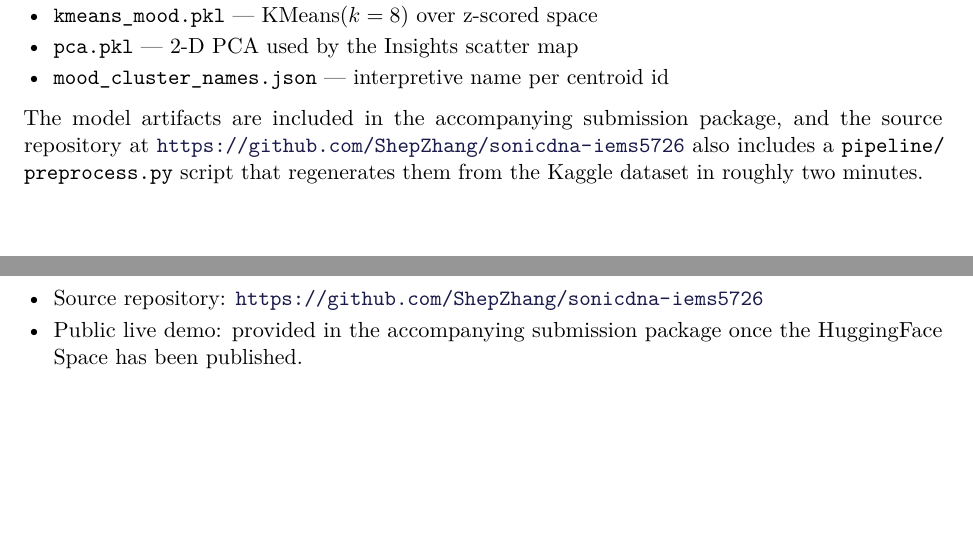
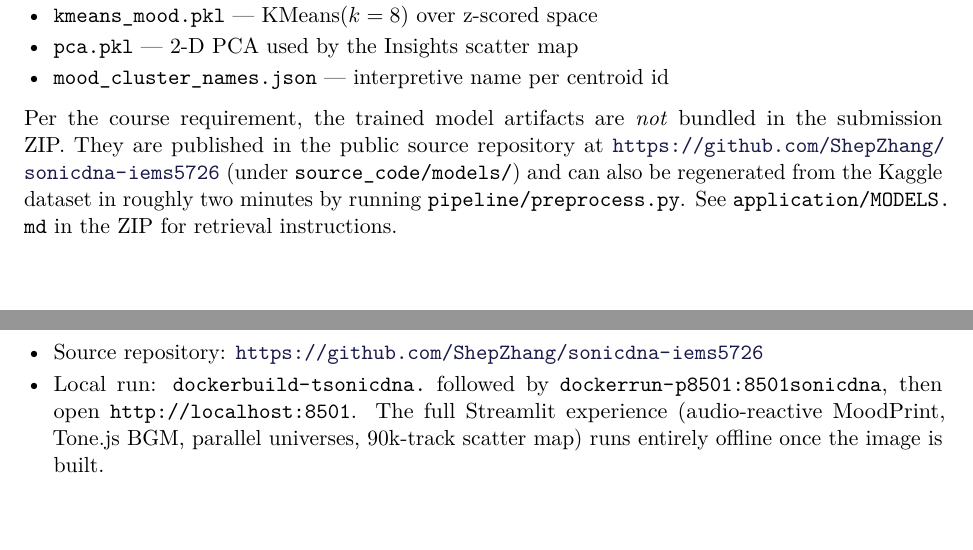
Before and after one commit to ShepZhang/sonicdna-iems5726, a LaTeX document (report_tex/Group43_report.tex): two parts of pages 6 and 11 of 18, joined at a grey line, cut so that both start at the same text. Compiled offline with pdfLaTeX.

Commit message:
Track trained model artifacts in source tree
Per IEMS5726 project rules ("submit the link to the trained model(s)
instead of bundling them in the ZIP"), the three sklearn pickles are
now tracked here so the public source repository can serve as the
canonical model link. All artifacts are deterministic outputs of
pipeline/preprocess.py + pipeline/cluster.py and total ~360 KB.

Also tightens the report's Pretrained-Model-Artifacts and Live-Demo
sections to point at the GitHub repo + local Docker workflow rather
than the placeholder HuggingFace text.

Co-authored-by: Cursor <cursoragent@cursor.com>

```diff
--- a/report_tex/Group43_report.tex
+++ b/report_tex/Group43_report.tex
@@ -322,11 +322,14 @@ All sklearn artifacts are saved to \path{source_code/models/}:
 \end{itemize}
 
 \begin{sloppypar}
-\noindent The model artifacts are included in the accompanying
-submission package, and the source repository at
-\url{https://github.com/ShepZhang/sonicdna-iems5726} also includes
-a \path{pipeline/preprocess.py} script that regenerates them from
-the Kaggle dataset in roughly two minutes.
+\noindent Per the course requirement, the trained model artifacts are
+\emph{not} bundled in the submission ZIP. They are published in the
+public source repository at
+\url{https://github.com/ShepZhang/sonicdna-iems5726} (under
+\path{source_code/models/}) and can also be regenerated from the Kaggle
+dataset in roughly two minutes by running
+\path{pipeline/preprocess.py}. See \path{application/MODELS.md} in the
+ZIP for retrieval instructions.
 \end{sloppypar}
 
 % =====================================================================
@@ -407,8 +410,12 @@ the public HuggingFace Spaces demo.
 \begin{itemize}
   \item Source repository:
         \url{https://github.com/ShepZhang/sonicdna-iems5726}
-  \item Public live demo: provided in the accompanying submission
-        package once the HuggingFace Space has been published.
+  \item Local run: \path{docker build -t sonicdna .} followed by
+        \path{docker run -p 8501:8501 sonicdna}, then open
+        \texttt{http://localhost:8501}. The full Streamlit experience
+        (audio-reactive MoodPrint, Tone.js BGM, parallel universes,
+        90k-track scatter map) runs entirely offline once the image is
+        built.
 \end{itemize}
 
 % =====================================================================
```
Also changed, not shown: 4 other files.
